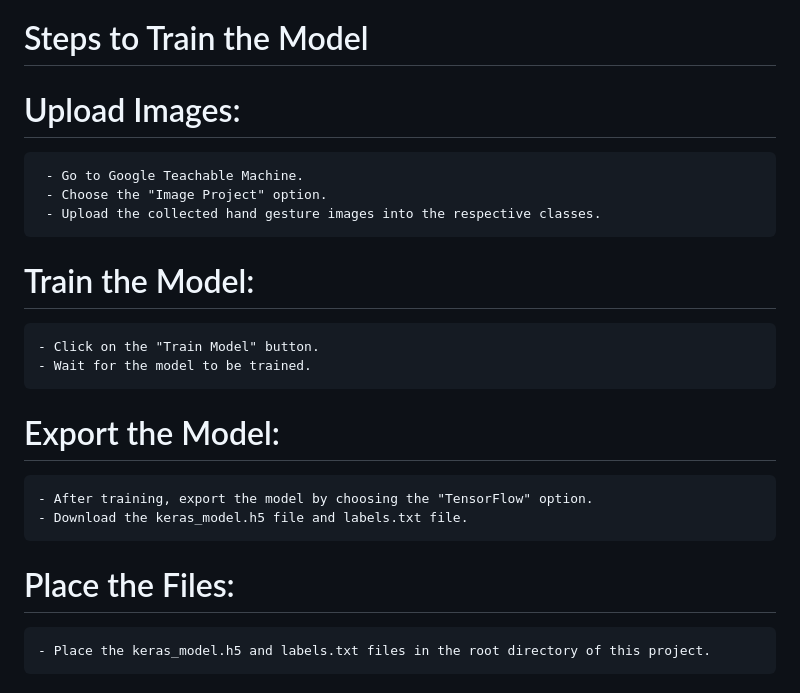
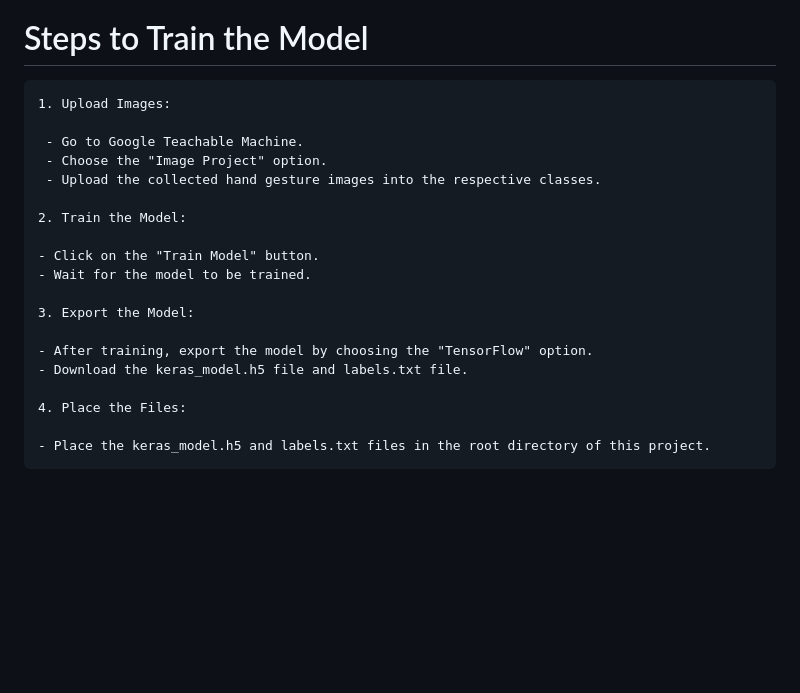
Before and after one commit to azhar707/sign-language-detection-using-action-recognition, a Markdown page: README.md, the part around the change. Rendered like a GitHub page; blank space fills up the shorter version.

```diff
--- a/README.md
+++ b/README.md
@@ -51,23 +51,23 @@ The data collection script captures images of hand gestures using a webcam and s
 The collected data can be used to train a model using Google Teachable Machine, which provides an easy way to create machine learning models without extensive coding.
 
   # Steps to Train the Model
-   # Upload Images:
+    1. Upload Images:
 
      - Go to Google Teachable Machine.
      - Choose the "Image Project" option.
      - Upload the collected hand gesture images into the respective classes.
 
-   # Train the Model:
+    2. Train the Model:
 
     - Click on the "Train Model" button.
     - Wait for the model to be trained.
 
-   # Export the Model:
+    3. Export the Model:
 
     - After training, export the model by choosing the "TensorFlow" option.
     - Download the keras_model.h5 file and labels.txt file.
 
-   # Place the Files:
+    4. Place the Files:
 
     - Place the keras_model.h5 and labels.txt files in the root directory of this project.
 
```
